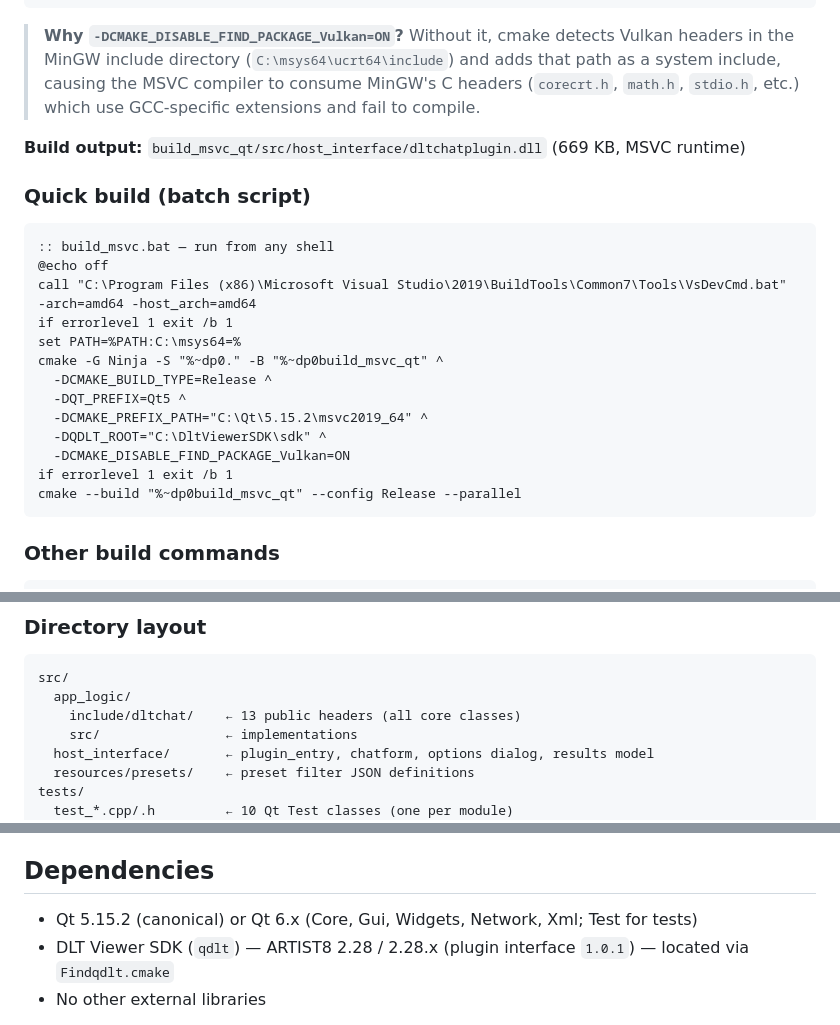
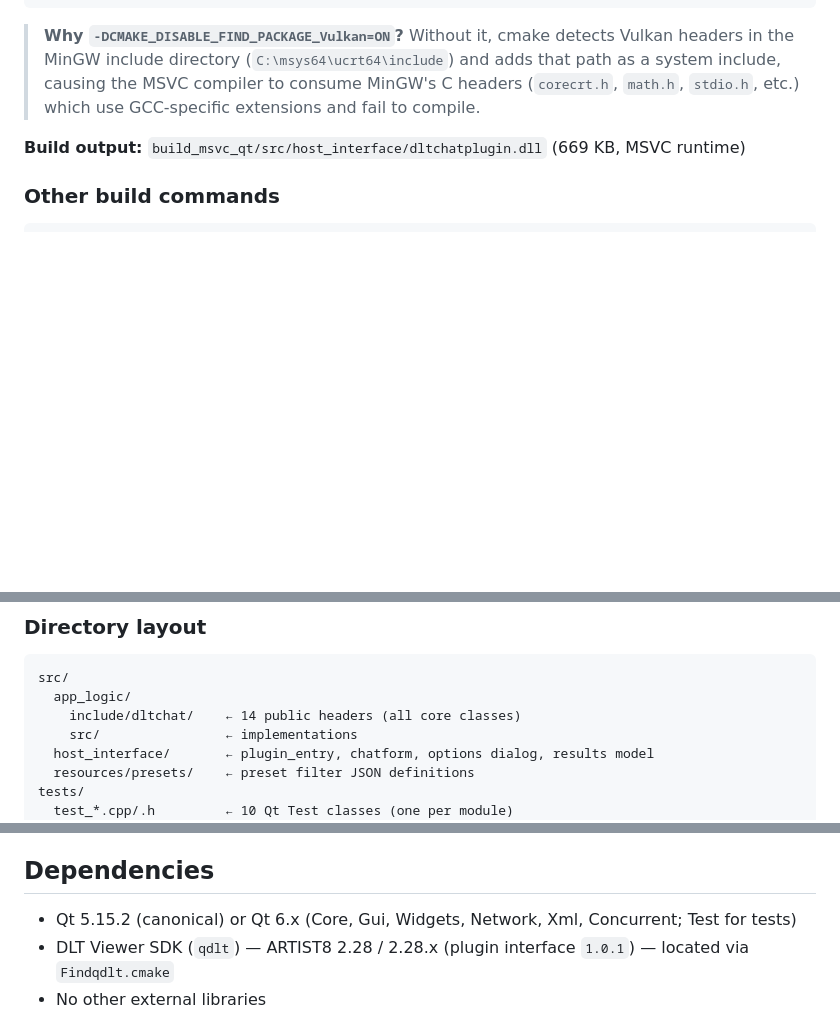
Before and after one commit to WillyTv9/dlt-chat-plugin, a Markdown page: CLAUDE.md, 3 parts joined by grey strips. Drawn GitHub-style; blank space fills up the shorter version.

Commit message:
docs: remove deleted script references from CLAUDE.md, fix header count and deps

````diff
--- a/CLAUDE.md
+++ b/CLAUDE.md
@@ -71,24 +71,6 @@ cmake --build build_msvc_qt --config Release --parallel
 > **Why `-DCMAKE_DISABLE_FIND_PACKAGE_Vulkan=ON`?** Without it, cmake detects Vulkan headers in the MinGW include directory (`C:\msys64\ucrt64\include`) and adds that path as a system include, causing the MSVC compiler to consume MinGW's C headers (`corecrt.h`, `math.h`, `stdio.h`, etc.) which use GCC-specific extensions and fail to compile.
 
 **Build output:** `build_msvc_qt/src/host_interface/dltchatplugin.dll` (669 KB, MSVC runtime)
-
-### Quick build (batch script)
-
-```batch
-:: build_msvc.bat — run from any shell
-@echo off
-call "C:\Program Files (x86)\Microsoft Visual Studio\2019\BuildTools\Common7\Tools\VsDevCmd.bat" -arch=amd64 -host_arch=amd64
-if errorlevel 1 exit /b 1
-set PATH=%PATH:C:\msys64=%
-cmake -G Ninja -S "%~dp0." -B "%~dp0build_msvc_qt" ^
-  -DCMAKE_BUILD_TYPE=Release ^
-  -DQT_PREFIX=Qt5 ^
-  -DCMAKE_PREFIX_PATH="C:\Qt\5.15.2\msvc2019_64" ^
-  -DQDLT_ROOT="C:\DltViewerSDK\sdk" ^
-  -DCMAKE_DISABLE_FIND_PACKAGE_Vulkan=ON
-if errorlevel 1 exit /b 1
-cmake --build "%~dp0build_msvc_qt" --config Release --parallel
-```
 
 ### Other build commands
 
@@ -215,7 +197,7 @@ DLT Viewer (host)
 ```
 src/
   app_logic/
-    include/dltchat/    ← 13 public headers (all core classes)
+    include/dltchat/    ← 14 public headers (all core classes)
     src/                ← implementations
   host_interface/       ← plugin_entry, chatform, options dialog, results model
   resources/presets/    ← preset filter JSON definitions
@@ -330,7 +312,7 @@ The plugin reads `dlt_chat_plugin.ini` at startup. The example file `dlt_chat_pl
 
 ## Dependencies
 
-- Qt 5.15.2 (canonical) or Qt 6.x (Core, Gui, Widgets, Network, Xml; Test for tests)
+- Qt 5.15.2 (canonical) or Qt 6.x (Core, Gui, Widgets, Network, Xml, Concurrent; Test for tests)
 - DLT Viewer SDK (`qdlt`) — ARTIST8 2.28 / 2.28.x (plugin interface `1.0.1`) — located via `Findqdlt.cmake`
 - No other external libraries
 
````
